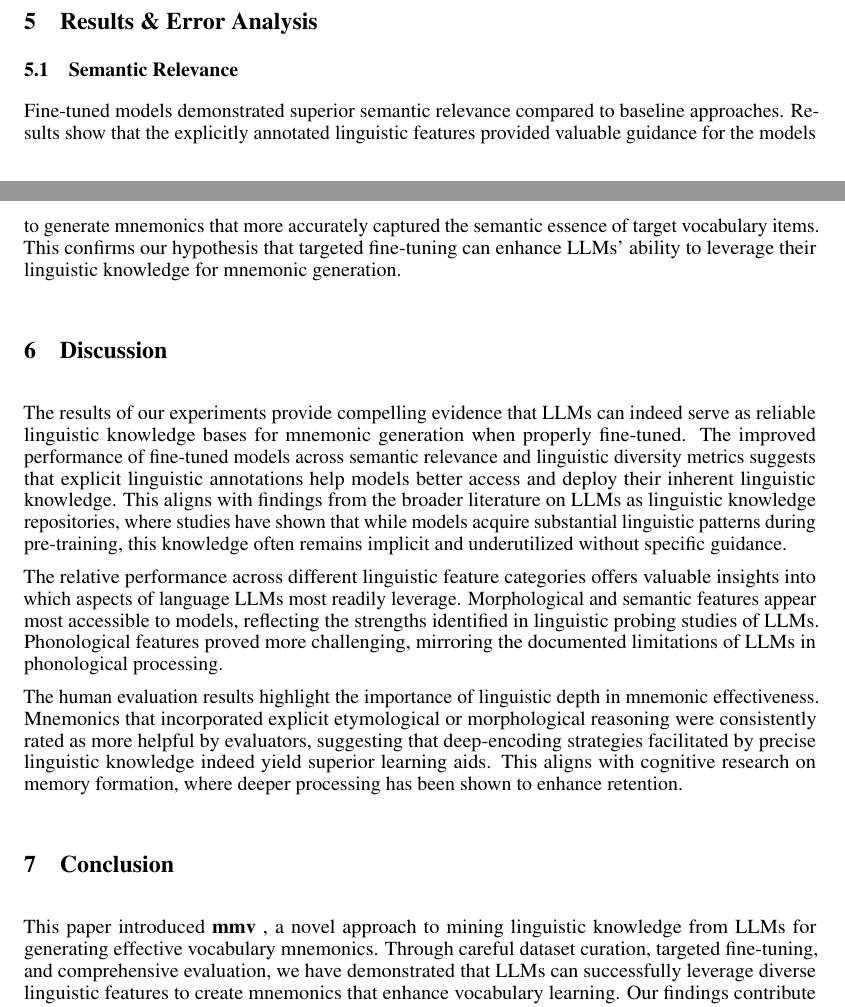
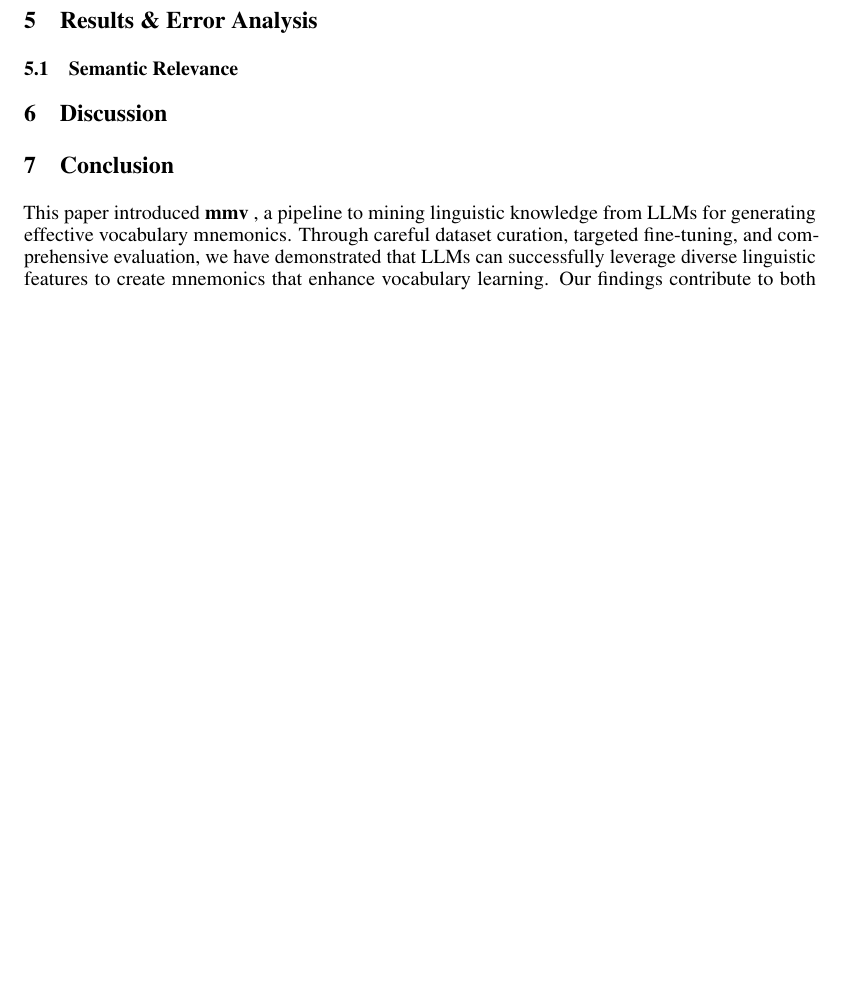
Before and after one commit to chiffonng/mnemonic-gen, a LaTeX paper (writeup/draft/capstone.tex): two parts of pages 7 and 8 of 13 before the commit and part of page 8 of 12 after it, the two joined at a grey line, cut so that both start at the same text, the shorter picture padded with empty space. Compiled offline with pdfLaTeX.

Commit message:
Structure results and discussion [no content yet]

```diff
--- a/writeup/draft/capstone.tex
+++ b/writeup/draft/capstone.tex
@@ -253,17 +253,12 @@ Linguistic diversity assesses the variety of linguistic features leveraged in mn
 
 \section{Results \& Error Analysis} \label{sec:results}
 \subsection{Semantic Relevance} \label{sec:relevance-results}
-Fine-tuned models demonstrated superior semantic relevance compared to baseline approaches. Results show that the explicitly annotated linguistic features provided valuable guidance for the models to generate mnemonics that more accurately captured the semantic essence of target vocabulary items. This confirms our hypothesis that targeted fine-tuning can enhance LLMs' ability to leverage their linguistic knowledge for mnemonic generation.
 
-\section{Discussion}
-The results of our experiments provide compelling evidence that LLMs can indeed serve as reliable linguistic knowledge bases for mnemonic generation when properly fine-tuned. The improved performance of fine-tuned models across semantic relevance and linguistic diversity metrics suggests that explicit linguistic annotations help models better access and deploy their inherent linguistic knowledge. This aligns with findings from the broader literature on LLMs as linguistic knowledge repositories, where studies have shown that while models acquire substantial linguistic patterns during pre-training, this knowledge often remains implicit and underutilized without specific guidance.
+\section{Discussion} \label{sec:discussion}
 
-The relative performance across different linguistic feature categories offers valuable insights into which aspects of language LLMs most readily leverage. Morphological and semantic features appear most accessible to models, reflecting the strengths identified in linguistic probing studies of LLMs. Phonological features proved more challenging, mirroring the documented limitations of LLMs in phonological processing.
 
-The human evaluation results highlight the importance of linguistic depth in mnemonic effectiveness. Mnemonics that incorporated explicit etymological or morphological reasoning were consistently rated as more helpful by evaluators, suggesting that deep-encoding strategies facilitated by precise linguistic knowledge indeed yield superior learning aids. This aligns with cognitive research on memory formation, where deeper processing has been shown to enhance retention.
-
-\section{Conclusion}
-This paper introduced \shorttitle, a novel approach to mining linguistic knowledge from LLMs for generating effective vocabulary mnemonics. Through careful dataset curation, targeted fine-tuning, and comprehensive evaluation, we have demonstrated that LLMs can successfully leverage diverse linguistic features to create mnemonics that enhance vocabulary learning. Our findings contribute to both computational linguistics and language education, offering insights into LLMs' linguistic capabilities while providing practical tools for vocabulary acquisition.
+\section{Conclusion} \label{sec:conclusion}
+This paper introduced \shorttitle, a pipeline to mining linguistic knowledge from LLMs for generating effective vocabulary mnemonics. Through careful dataset curation, targeted fine-tuning, and comprehensive evaluation, we have demonstrated that LLMs can successfully leverage diverse linguistic features to create mnemonics that enhance vocabulary learning. Our findings contribute to both computational linguistics and language education, offering insights into LLMs' linguistic capabilities while providing practical tools for vocabulary acquisition.
 
 \subsection{Limitations}
 Despite promising results, several limitations warrant acknowledgment. First, our evaluation focused primarily on intermediate measures of mnemonic quality rather than direct assessment of learning outcomes. Future work should include longitudinal studies measuring actual vocabulary retention. Second, our linguistic feature classification relied on manual annotation for a subset of examples, which may introduce inconsistencies. Finally, while our comparative analysis included both open and closed-source models, resource constraints limited the scale of fine-tuning experiments, particularly for larger models.
```
